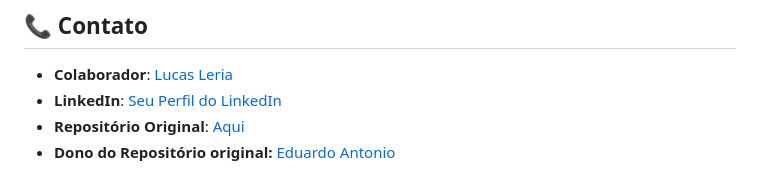
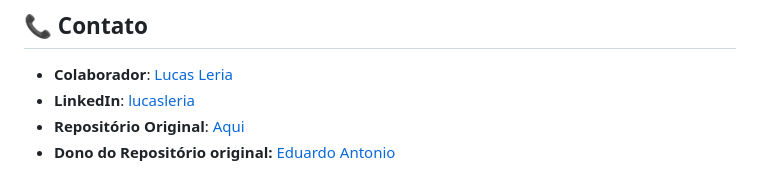
Before and after one commit to lucasgleria/hemolink, a Markdown page: README.md, the part around the change. GitHub-like rendering.

```diff
--- a/README.md
+++ b/README.md
@@ -217,7 +217,7 @@ Este projeto está licenciado sob a Licença MIT. Consulte o arquivo [LICENSE](h
 ## 📞 Contato
 
   - **Colaborador**: [Lucas Leria](https://github.com/lucasgleria)
-  - **LinkedIn**: [Seu Perfil do LinkedIn](https://www.linkedin.com/in/lucasleria/)
+  - **LinkedIn**: [lucasleria](https://www.linkedin.com/in/lucasleria/)
   - **Repositório Original**: [Aqui](https://github.com/eduhantonio/hemolink)
   - **Dono do Repositório original:** [Eduardo Antonio](https://github.com/eduhantonio)
 
```
